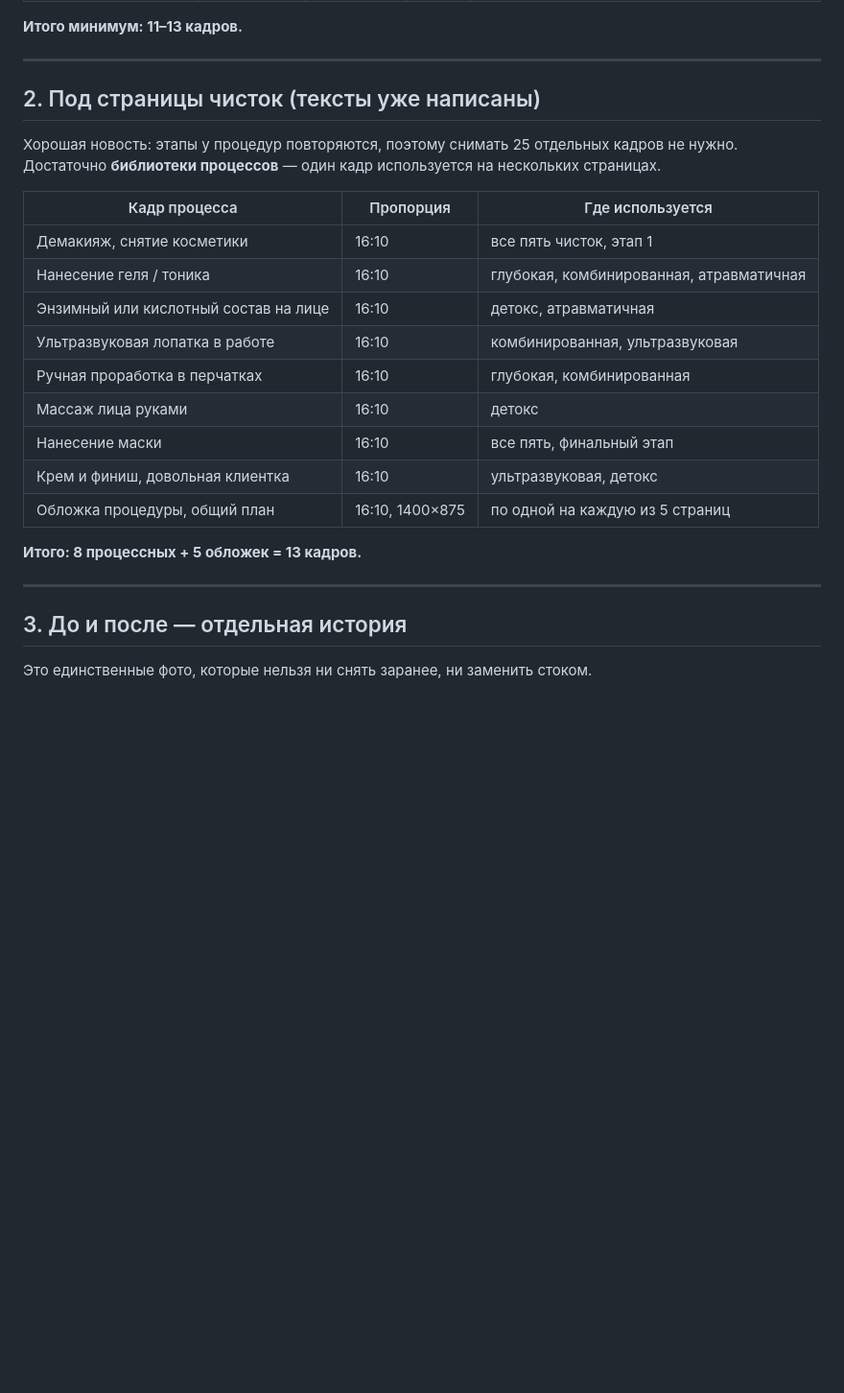
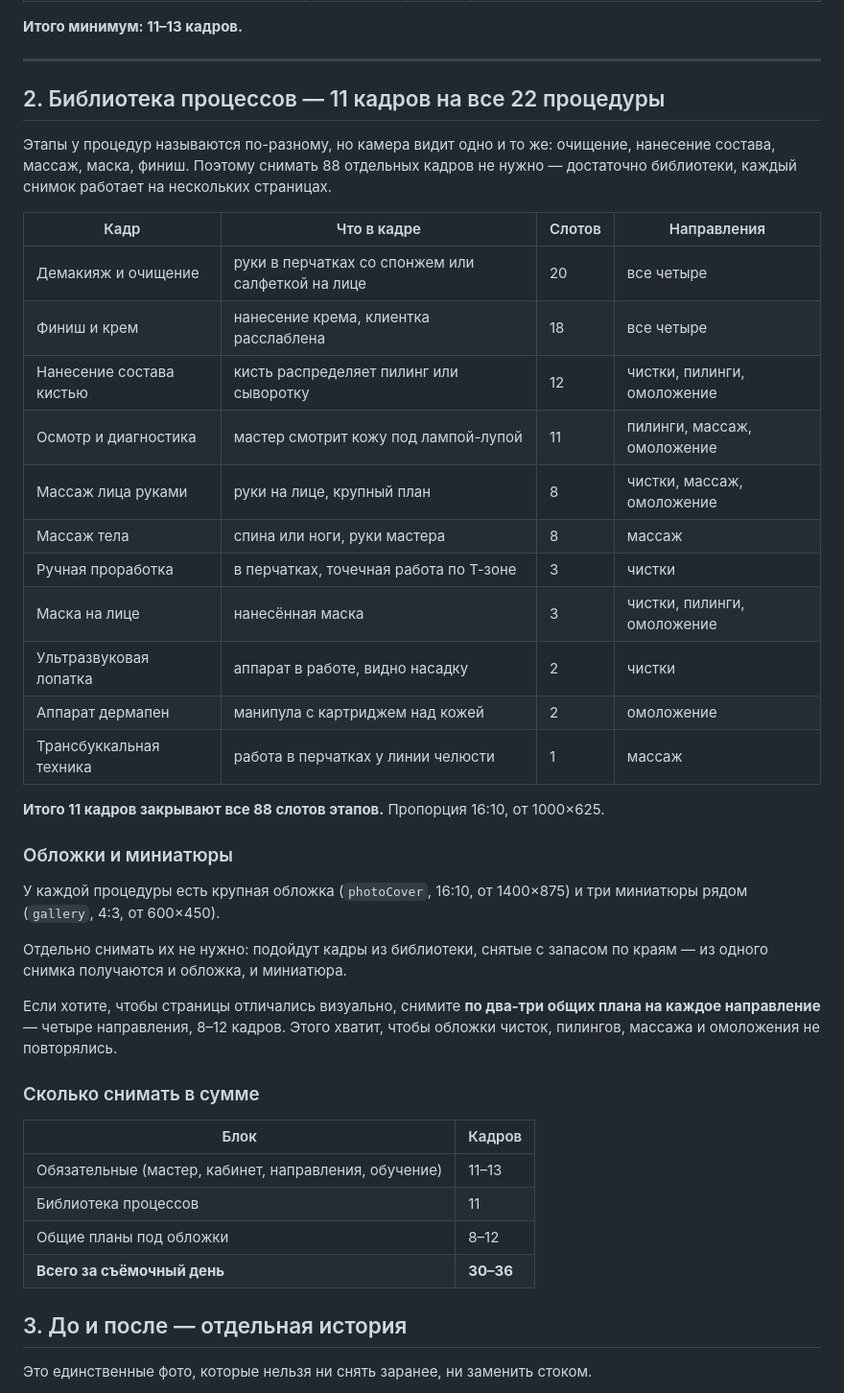
Before and after one commit to shmakvlad/estetique-beauty, a Markdown page: docs/fotosemka-spisok-kadrov.md, the part around the change. Shown at 96% size. GitHub-like rendering; blank space fills up the shorter version.

Commit message:
Список кадров пересчитан под все 22 процедуры
Этапы сгруппированы по тому, что видит камера: 11 снимков закрывают
все 88 слотов. Добавлен расчёт обложек и итог по съёмочному дню.

Co-Authored-By: Claude Opus 5 <noreply@anthropic.com>

```diff
--- a/docs/fotosemka-spisok-kadrov.md
+++ b/docs/fotosemka-spisok-kadrov.md
@@ -27,26 +27,48 @@
 
 ---
 
-## 2. Под страницы чисток (тексты уже написаны)
+## 2. Библиотека процессов — 11 кадров на все 22 процедуры
 
-Хорошая новость: этапы у процедур повторяются, поэтому снимать 25 отдельных кадров не нужно.
-Достаточно **библиотеки процессов** — один кадр используется на нескольких страницах.
+Этапы у процедур называются по-разному, но камера видит одно и то же: очищение,
+нанесение состава, массаж, маска, финиш. Поэтому снимать 88 отдельных кадров не нужно —
+достаточно библиотеки, каждый снимок работает на нескольких страницах.
 
-| Кадр процесса                         | Пропорция       | Где используется                         |
-| ------------------------------------- | --------------- | ---------------------------------------- |
-| Демакияж, снятие косметики            | 16:10           | все пять чисток, этап 1                  |
-| Нанесение геля / тоника               | 16:10           | глубокая, комбинированная, атравматичная |
-| Энзимный или кислотный состав на лице | 16:10           | детокс, атравматичная                    |
-| Ультразвуковая лопатка в работе       | 16:10           | комбинированная, ультразвуковая          |
-| Ручная проработка в перчатках         | 16:10           | глубокая, комбинированная                |
-| Массаж лица руками                    | 16:10           | детокс                                   |
-| Нанесение маски                       | 16:10           | все пять, финальный этап                 |
-| Крем и финиш, довольная клиентка      | 16:10           | ультразвуковая, детокс                   |
-| Обложка процедуры, общий план         | 16:10, 1400×875 | по одной на каждую из 5 страниц          |
+| Кадр                     | Что в кадре                                       | Слотов | Направления                 |
+| ------------------------ | ------------------------------------------------- | ------ | --------------------------- |
+| Демакияж и очищение      | руки в перчатках со спонжем или салфеткой на лице | 20     | все четыре                  |
+| Финиш и крем             | нанесение крема, клиентка расслаблена             | 18     | все четыре                  |
+| Нанесение состава кистью | кисть распределяет пилинг или сыворотку           | 12     | чистки, пилинги, омоложение |
+| Осмотр и диагностика     | мастер смотрит кожу под лампой-лупой              | 11     | пилинги, массаж, омоложение |
+| Массаж лица руками       | руки на лице, крупный план                        | 8      | чистки, массаж, омоложение  |
+| Массаж тела              | спина или ноги, руки мастера                      | 8      | массаж                      |
+| Ручная проработка        | в перчатках, точечная работа по Т-зоне            | 3      | чистки                      |
+| Маска на лице            | нанесённая маска                                  | 3      | чистки, пилинги, омоложение |
+| Ультразвуковая лопатка   | аппарат в работе, видно насадку                   | 2      | чистки                      |
+| Аппарат дермапен         | манипула с картриджем над кожей                   | 2      | омоложение                  |
+| Трансбуккальная техника  | работа в перчатках у линии челюсти                | 1      | массаж                      |
 
-**Итого: 8 процессных + 5 обложек = 13 кадров.**
+**Итого 11 кадров закрывают все 88 слотов этапов.** Пропорция 16:10, от 1000×625.
 
----
+### Обложки и миниатюры
+
+У каждой процедуры есть крупная обложка (`photoCover`, 16:10, от 1400×875)
+и три миниатюры рядом (`gallery`, 4:3, от 600×450).
+
+Отдельно снимать их не нужно: подойдут кадры из библиотеки, снятые с запасом
+по краям — из одного снимка получаются и обложка, и миниатюра.
+
+Если хотите, чтобы страницы отличались визуально, снимите **по два-три общих плана
+на каждое направление** — четыре направления, 8–12 кадров. Этого хватит,
+чтобы обложки чисток, пилингов, массажа и омоложения не повторялись.
+
+### Сколько снимать в сумме
+
+| Блок                                                  | Кадров    |
+| ----------------------------------------------------- | --------- |
+| Обязательные (мастер, кабинет, направления, обучение) | 11–13     |
+| Библиотека процессов                                  | 11        |
+| Общие планы под обложки                               | 8–12      |
+| **Всего за съёмочный день**                           | **30–36** |
 
 ## 3. До и после — отдельная история
 
```
